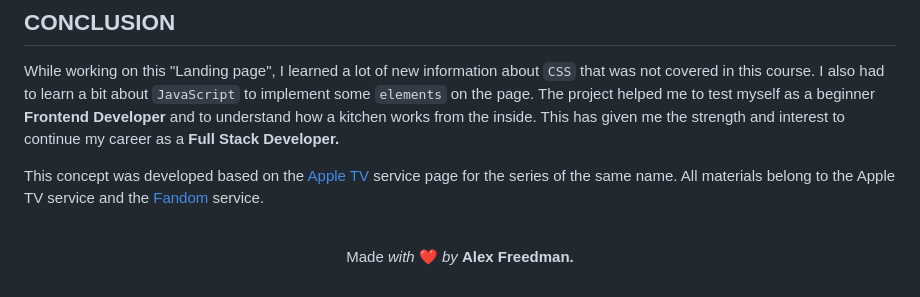
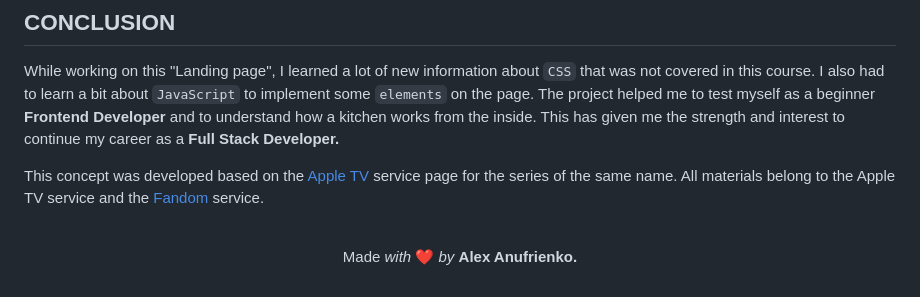
Before and after one commit to ok1edok1e/landing-page, a Markdown page: README.md, the part around the change. GitHub-like rendering.

```diff
--- a/README.md
+++ b/README.md
@@ -99,5 +99,5 @@ This concept was developed based on the <a href="https://tv.apple.com/us/show/fo
 <br>
 
 <p align="center">
-Made <em>with</em> ❤ <em>by</em> <b>Alex Freedman.</b>
+Made <em>with</em> ❤ <em>by</em> <b>Alex Anufrienko.</b>
 </p>
```
